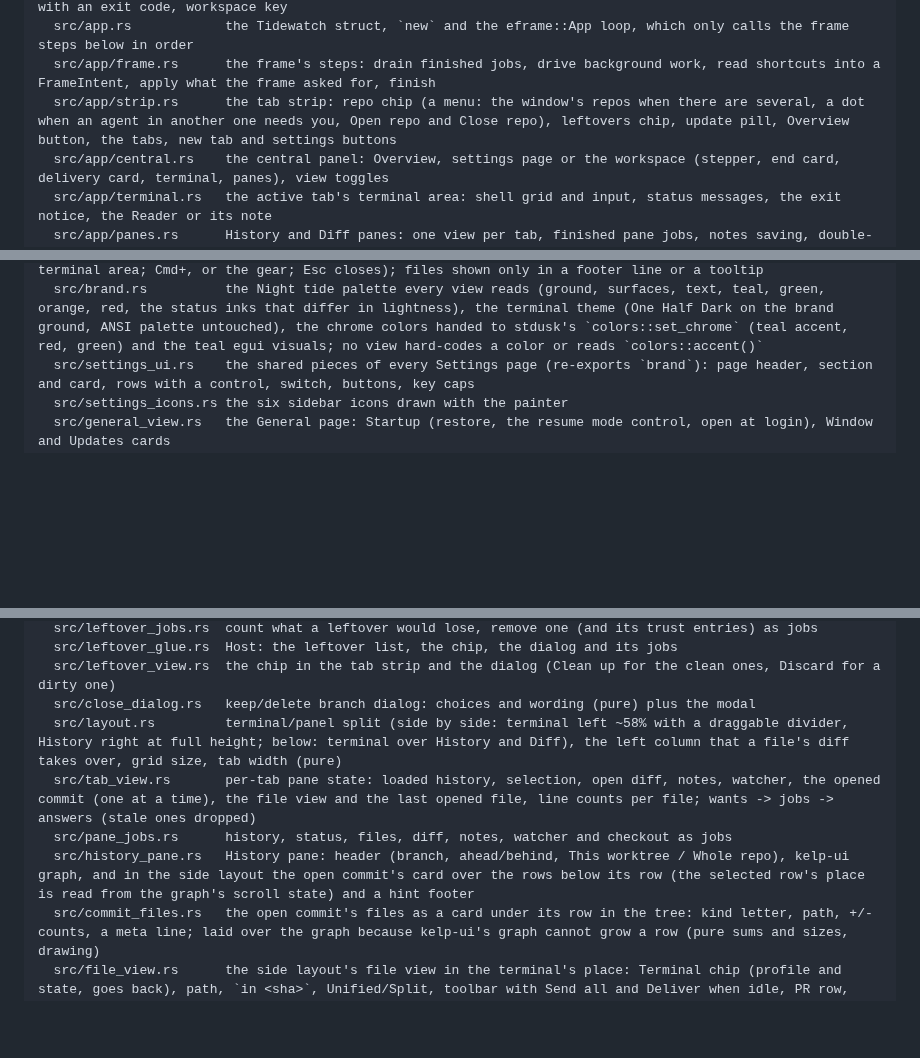
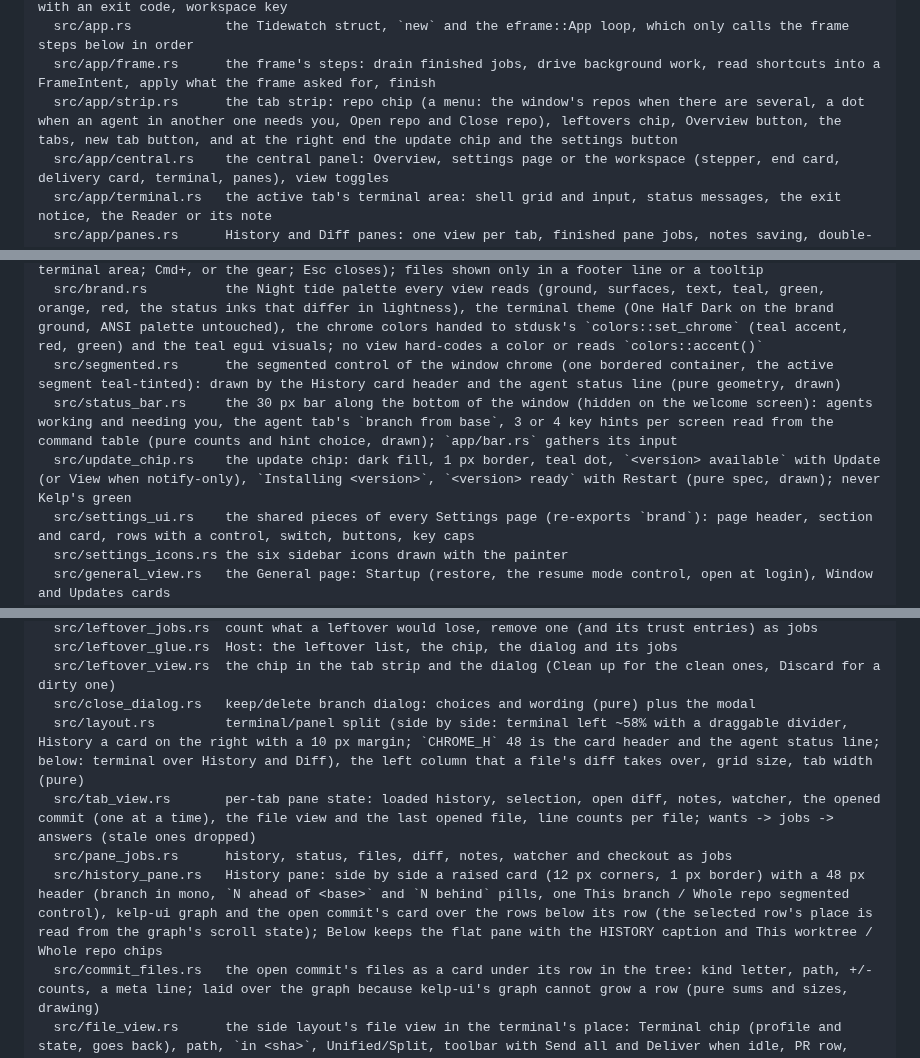
Before and after one commit to Hobo-Ware/tidewatch, a Markdown page: .agents/rules/project.md, 3 parts joined by grey strips. Drawn GitHub-style; blank space fills up the shorter version.

```diff
--- a/.agents/rules/project.md
+++ b/.agents/rules/project.md
@@ -88,7 +88,7 @@ crates/tidewatch/       the egui app
   src/single_instance.rs  startup before any window: Mode from the run kind (screenshot and a background run in the real home take no part), hand the path to a running window and exit, `--toggle` to every live window with an exit code, workspace key
   src/app.rs            the Tidewatch struct, `new` and the eframe::App loop, which only calls the frame steps below in order
   src/app/frame.rs      the frame's steps: drain finished jobs, drive background work, read shortcuts into a FrameIntent, apply what the frame asked for, finish
-  src/app/strip.rs      the tab strip: repo chip (a menu: the window's repos when there are several, a dot when an agent in another one needs you, Open repo and Close repo), leftovers chip, update pill, Overview button, the tabs, new tab and settings buttons
+  src/app/strip.rs      the tab strip: repo chip (a menu: the window's repos when there are several, a dot when an agent in another one needs you, Open repo and Close repo), leftovers chip, Overview button, the tabs, new tab button, and at the right end the update chip and the settings button
   src/app/central.rs    the central panel: Overview, settings page or the workspace (stepper, end card, delivery card, terminal, panes), view toggles
   src/app/terminal.rs   the active tab's terminal area: shell grid and input, status messages, the exit notice, the Reader or its note
   src/app/panes.rs      History and Diff panes: one view per tab, finished pane jobs, notes saving, double-click checkout
@@ -137,6 +137,9 @@ crates/tidewatch/       the egui app
   src/window_view.rs    draws the Window section: switches and the hotkey key-cap recorder (click, press keys; Esc cancels) with its problem or registration status
   src/settings_view.rs  the settings view: a sidebar of six pages and the page that shows (replaces the terminal area; Cmd+, or the gear; Esc closes); files shown only in a footer line or a tooltip
   src/brand.rs          the Night tide palette every view reads (ground, surfaces, text, teal, green, orange, red, the status inks that differ in lightness), the terminal theme (One Half Dark on the brand ground, ANSI palette untouched), the chrome colors handed to stdusk's `colors::set_chrome` (teal accent, red, green) and the teal egui visuals; no view hard-codes a color or reads `colors::accent()`
+  src/segmented.rs      the segmented control of the window chrome (one bordered container, the active segment teal-tinted): drawn by the History card header and the agent status line (pure geometry, drawn)
+  src/status_bar.rs     the 30 px bar along the bottom of the window (hidden on the welcome screen): agents working and needing you, the agent tab's `branch from base`, 3 or 4 key hints per screen read from the command table (pure counts and hint choice, drawn); `app/bar.rs` gathers its input
+  src/update_chip.rs    the update chip: dark fill, 1 px border, teal dot, `<version> available` with Update (or View when notify-only), `Installing <version>`, `<version> ready` with Restart (pure spec, drawn); never Kelp's green
   src/settings_ui.rs    the shared pieces of every Settings page (re-exports `brand`): page header, section and card, rows with a control, switch, buttons, key caps
   src/settings_icons.rs the six sidebar icons drawn with the painter
   src/general_view.rs   the General page: Startup (restore, the resume mode control, open at login), Window and Updates cards
@@ -153,10 +156,10 @@ crates/tidewatch/       the egui app
   src/leftover_glue.rs  Host: the leftover list, the chip, the dialog and its jobs
   src/leftover_view.rs  the chip in the tab strip and the dialog (Clean up for the clean ones, Discard for a dirty one)
   src/close_dialog.rs   keep/delete branch dialog: choices and wording (pure) plus the modal
-  src/layout.rs         terminal/panel split (side by side: terminal left ~58% with a draggable divider, History right at full height; below: terminal over History and Diff), the left column that a file's diff takes over, grid size, tab width (pure)
+  src/layout.rs         terminal/panel split (side by side: terminal left ~58% with a draggable divider, History a card on the right with a 10 px margin; `CHROME_H` 48 is the card header and the agent status line; below: terminal over History and Diff), the left column that a file's diff takes over, grid size, tab width (pure)
   src/tab_view.rs       per-tab pane state: loaded history, selection, open diff, notes, watcher, the opened commit (one at a time), the file view and the last opened file, line counts per file; wants -> jobs -> answers (stale ones dropped)
   src/pane_jobs.rs      history, status, files, diff, notes, watcher and checkout as jobs
-  src/history_pane.rs   History pane: header (branch, ahead/behind, This worktree / Whole repo), kelp-ui graph, and in the side layout the open commit's card over the rows below its row (the selected row's place is read from the graph's scroll state) and a hint footer
+  src/history_pane.rs   History pane: side by side a raised card (12 px corners, 1 px border) with a 48 px header (branch in mono, `N ahead of <base>` and `N behind` pills, one This branch / Whole repo segmented control), kelp-ui graph and the open commit's card over the rows below its row (the selected row's place is read from the graph's scroll state); Below keeps the flat pane with the HISTORY caption and This worktree / Whole repo chips
   src/commit_files.rs   the open commit's files as a card under its row in the tree: kind letter, path, +/- counts, a meta line; laid over the graph because kelp-ui's graph cannot grow a row (pure sums and sizes, drawing)
   src/file_view.rs      the side layout's file view in the terminal's place: Terminal chip (profile and state, goes back), path, `in <sha>`, Unified/Split, toolbar with Send all and Deliver when idle, PR row, notes strip, kelp-ui diff body
   src/file_nav.rs       the previous or next file or tree row from the keyboard (pure index steps)
```
Also changed, not shown: other parts of .agents/rules/project.md (+1 -1 lines), LEDGER.md (+3 -0 lines).
